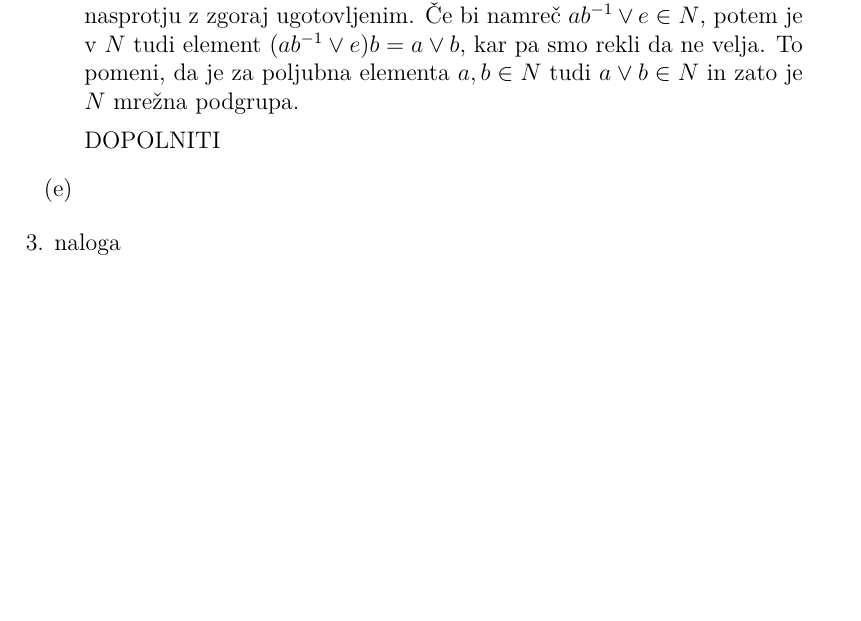
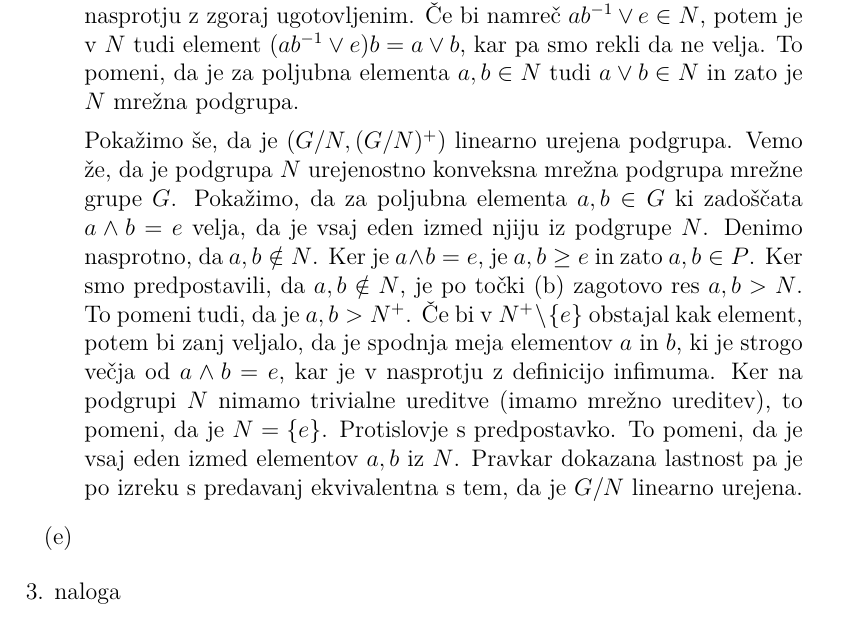
Before and after one commit to KlemenPavlic/dn, a LaTeX document (UAS_dn1.tex): part of page 8 of 20 before the commit and part of page 8 of 21 after it, cut so that both start at the same text, the shorter picture padded with empty space. Compiled offline with pdfLaTeX.

Commit message:
Dokončal rešitev 2.d

```diff
--- a/UAS_dn1.tex
+++ b/UAS_dn1.tex
@@ -202,7 +202,7 @@ Naj bo zdaj $(G,P)$ mrežno urejena. Pokažimo najprej, da je $(N,N^+)$ mrežno
 
 Naj bosta zdaj $a,b\in N$ poljubna elementa. Vemo, da v $G$ obstaja njun supremum. Pokažimo, da je tudi ta element podgrupe $N$. Denimo nasprotno, da $a\lor b\notin N$. Potem tudi element $ab^{-1} \lor e\notin N$, kar je v nasprotju z zgoraj ugotovljenim. Če bi namreč $ab^{-1} \lor e\in N$, potem je v $N$ tudi element $(ab^{-1} \lor e)b = a \lor b$, kar pa smo rekli da ne velja. To pomeni, da je za poljubna elementa $a,b\in N$ tudi $a\lor b\in N$ in zato je $N$ mrežna podgrupa.
 
-DOPOLNITI
+Pokažimo še, da je $(G/N,(G/N)^+)$ linearno urejena podgrupa. Vemo že, da je podgrupa $N$ urejenostno konveksna mrežna podgrupa mrežne grupe $G$. Pokažimo, da za poljubna elementa $a,b\in G$ ki zadoščata $a\land b = e$ velja, da je vsaj eden izmed njiju iz podgrupe $N$. Denimo nasprotno, da $a,b\notin N$. Ker je $a\land b = e$, je $a,b\ge e$ in zato $a,b\in P$. Ker smo predpostavili, da $a,b\notin N$, je po točki (b) zagotovo res $a,b>N$. To pomeni tudi, da je $a,b>N^+$. Če bi v $N^+\setminus\{e\}$ obstajal kak element, potem bi zanj veljalo, da je spodnja meja elementov $a$ in $b$, ki je strogo večja od $a\land b =e$, kar je v nasprotju z definicijo infimuma. Ker na podgrupi $N$ nimamo trivialne ureditve (imamo mrežno ureditev), to pomeni, da je $N=\{e\}$. Protislovje s predpostavko. To pomeni, da je vsaj eden izmed elementov $a,b$ iz $N$. Pravkar dokazana lastnost pa je po izreku s predavanj ekvivalentna s tem, da je $G/N$ linearno urejena.
 
 \item[(e)]
 \end{enumerate}
```
